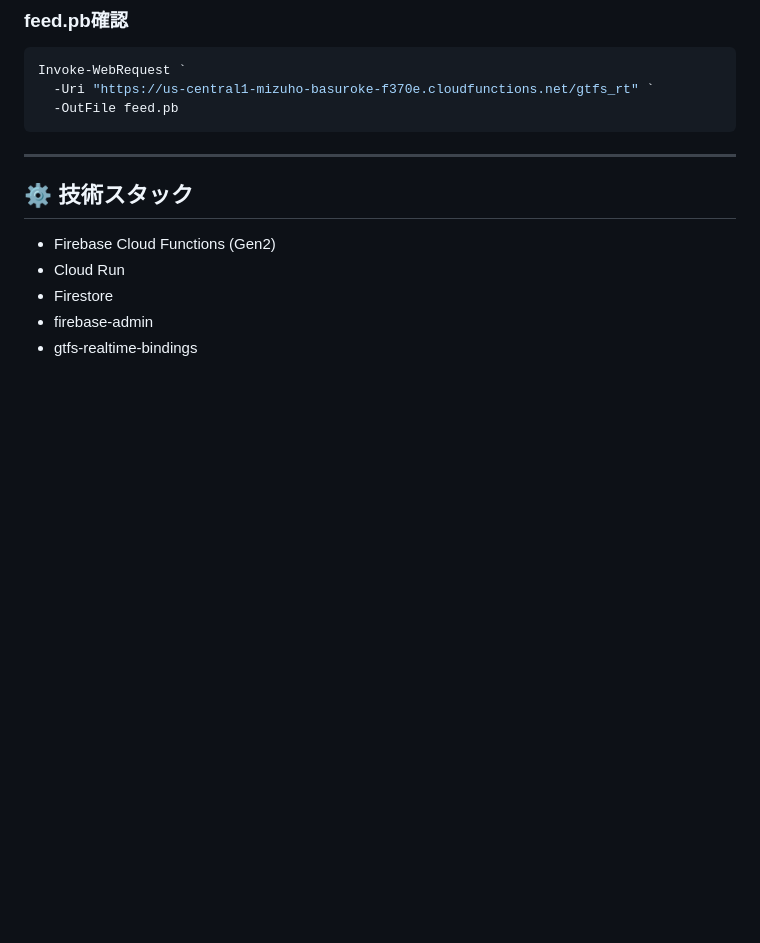
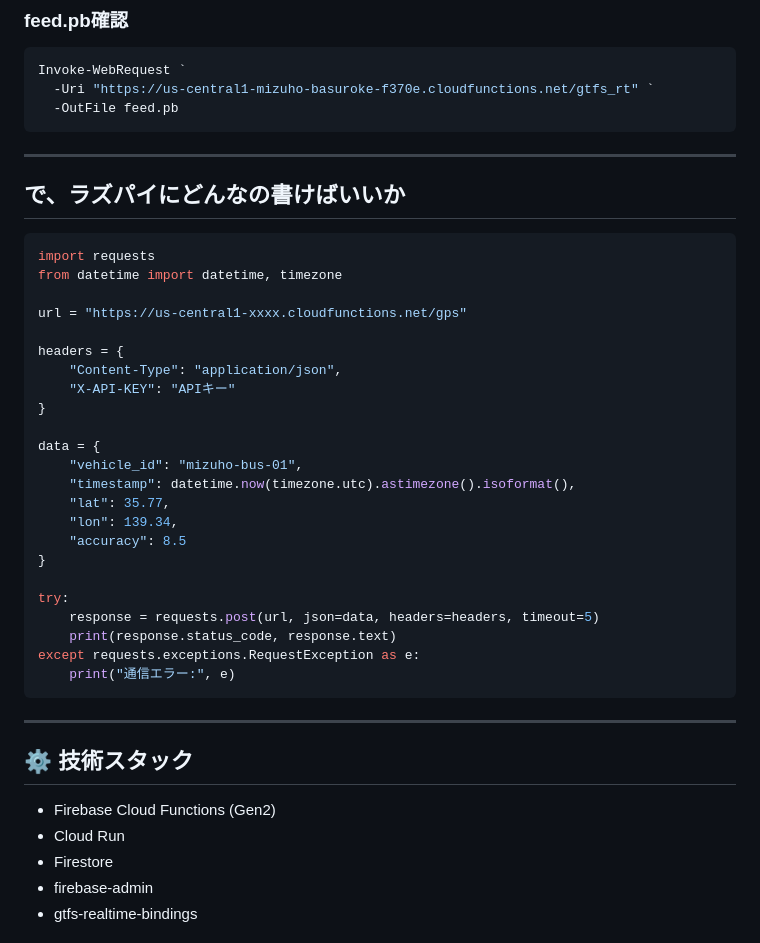
Before and after one commit to 2u8a/mizuho-basuroke, a Markdown page: docs/api-spec.md, the part around the change. Rendered like a GitHub page; blank space fills up the shorter version.

Commit message:
ラズパイコード例追加

````diff
--- a/docs/api-spec.md
+++ b/docs/api-spec.md
@@ -146,6 +146,34 @@ Invoke-WebRequest `
 ```
 
 ---
+## で、ラズパイにどんなの書けばいいか
+
+```python
+import requests
+from datetime import datetime, timezone
+
+url = "https://us-central1-xxxx.cloudfunctions.net/gps"
+
+headers = {
+    "Content-Type": "application/json",
+    "X-API-KEY": "APIキー"
+}
+
+data = {
+    "vehicle_id": "mizuho-bus-01",
+    "timestamp": datetime.now(timezone.utc).astimezone().isoformat(),
+    "lat": 35.77,
+    "lon": 139.34,
+    "accuracy": 8.5
+}
+
+try:
+    response = requests.post(url, json=data, headers=headers, timeout=5)
+    print(response.status_code, response.text)
+except requests.exceptions.RequestException as e:
+    print("通信エラー:", e)
+```
+---
 
 ## ⚙ 技術スタック
 
````
